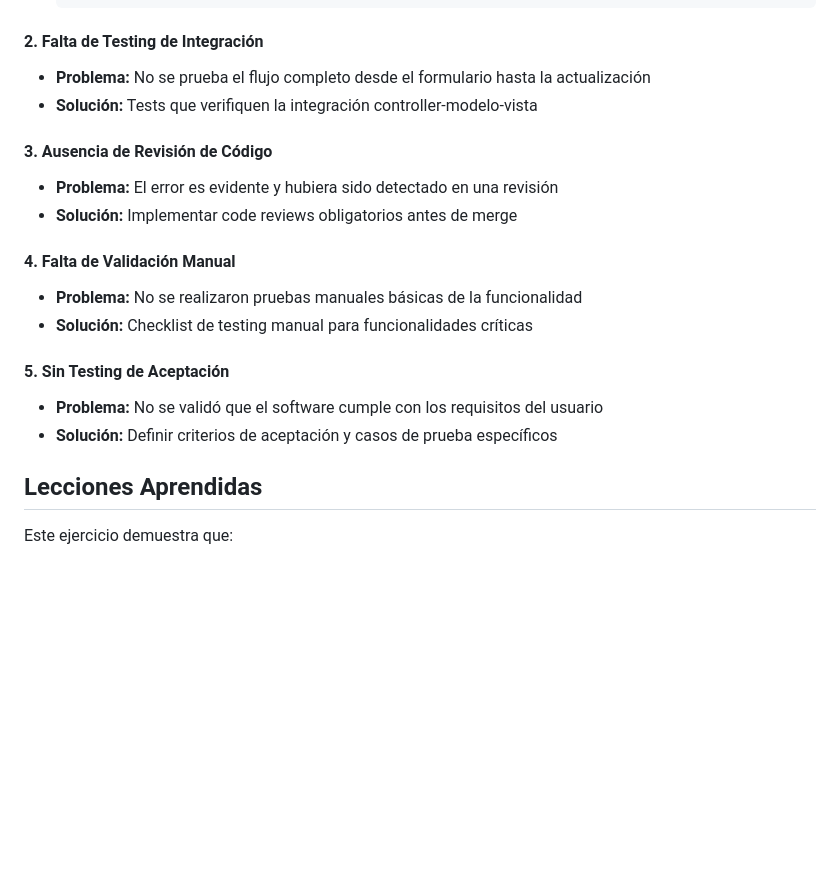
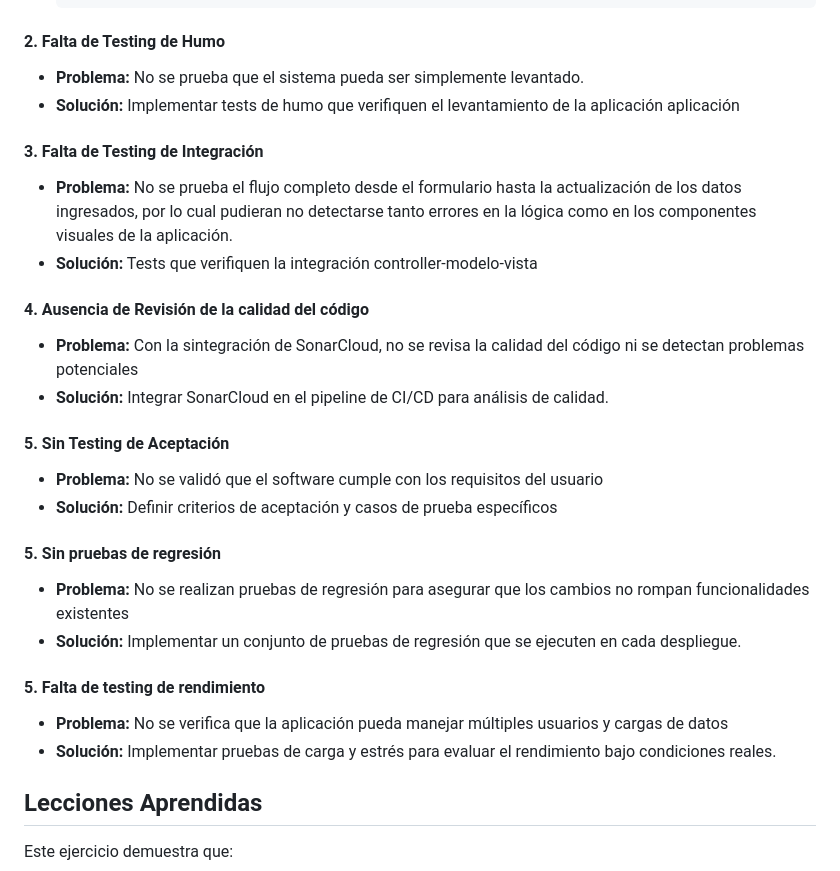
Before and after one commit to GuillermoTorresRenner/HealthTrack, a Markdown page: README.md, the part around the change printed below. Rendered like a GitHub page; blank space fills up the shorter version.

Commit message:
Finalziación de informe MD

````diff
--- a/README.md
+++ b/README.md
@@ -68,25 +68,36 @@ La presencia de este error evidencia las siguientes deficiencias en el proceso d
   }
   ```
 
-#### 2. Falta de Testing de Integración
+#### 2. Falta de Testing de Humo
 
-- **Problema:** No se prueba el flujo completo desde el formulario hasta la actualización
+- **Problema:** No se prueba que el sistema pueda ser simplemente levantado.
+- **Solución:** Implementar tests de humo que verifiquen el levantamiento de la aplicación
+  aplicación
+
+#### 3. Falta de Testing de Integración
+
+- **Problema:** No se prueba el flujo completo desde el formulario hasta la actualización de los datos ingresados, por lo cual pudieran no detectarse tanto errores en la lógica como en los componentes visuales de la aplicación.
 - **Solución:** Tests que verifiquen la integración controller-modelo-vista
 
-#### 3. Ausencia de Revisión de Código
+#### 4. Ausencia de Revisión de la calidad del código
 
-- **Problema:** El error es evidente y hubiera sido detectado en una revisión
-- **Solución:** Implementar code reviews obligatorios antes de merge
-
-#### 4. Falta de Validación Manual
-
-- **Problema:** No se realizaron pruebas manuales básicas de la funcionalidad
-- **Solución:** Checklist de testing manual para funcionalidades críticas
+- **Problema:** Con la sintegración de SonarCloud, no se revisa la calidad del código ni se detectan problemas potenciales
+- **Solución:** Integrar SonarCloud en el pipeline de CI/CD para análisis de calidad.
 
 #### 5. Sin Testing de Aceptación
 
 - **Problema:** No se validó que el software cumple con los requisitos del usuario
 - **Solución:** Definir criterios de aceptación y casos de prueba específicos
+
+#### 5. Sin pruebas de regresión
+
+- **Problema:** No se realizan pruebas de regresión para asegurar que los cambios no rompan funcionalidades existentes
+- **Solución:** Implementar un conjunto de pruebas de regresión que se ejecuten en cada despliegue.
+
+#### 5. Falta de testing de rendimiento
+
+- **Problema:** No se verifica que la aplicación pueda manejar múltiples usuarios y cargas de datos
+- **Solución:** Implementar pruebas de carga y estrés para evaluar el rendimiento bajo condiciones reales.
 
 ## Lecciones Aprendidas
 
````
Also changed, not shown: other parts of README.md (+1 -0 lines).
